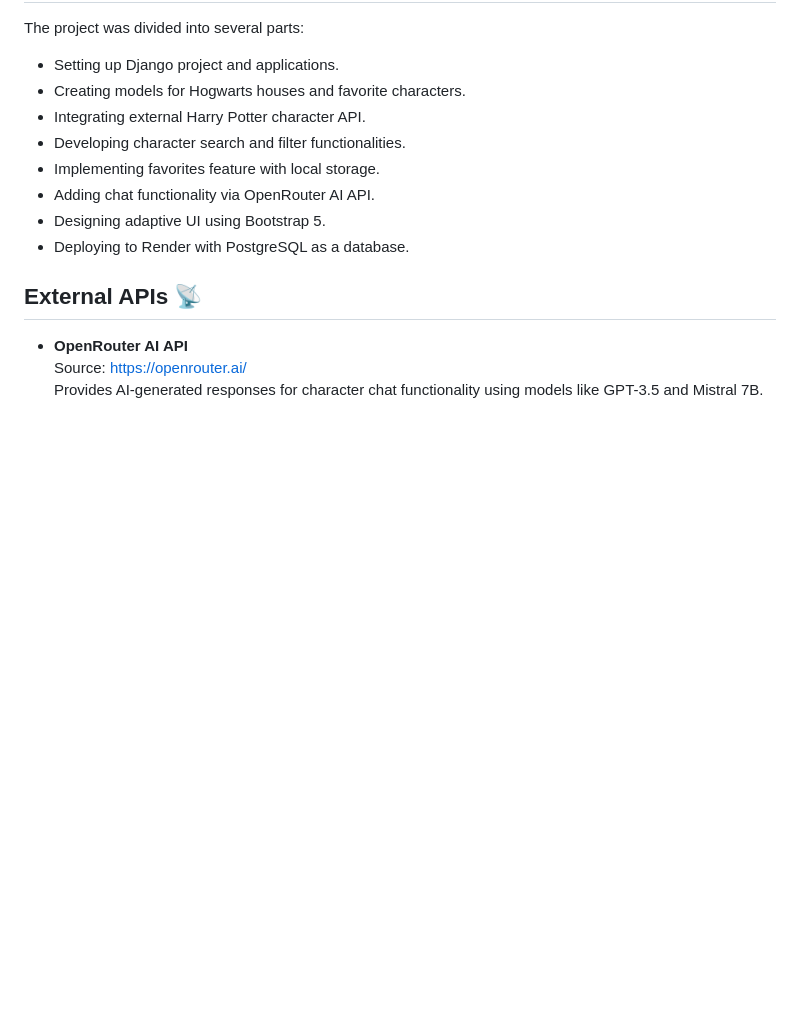
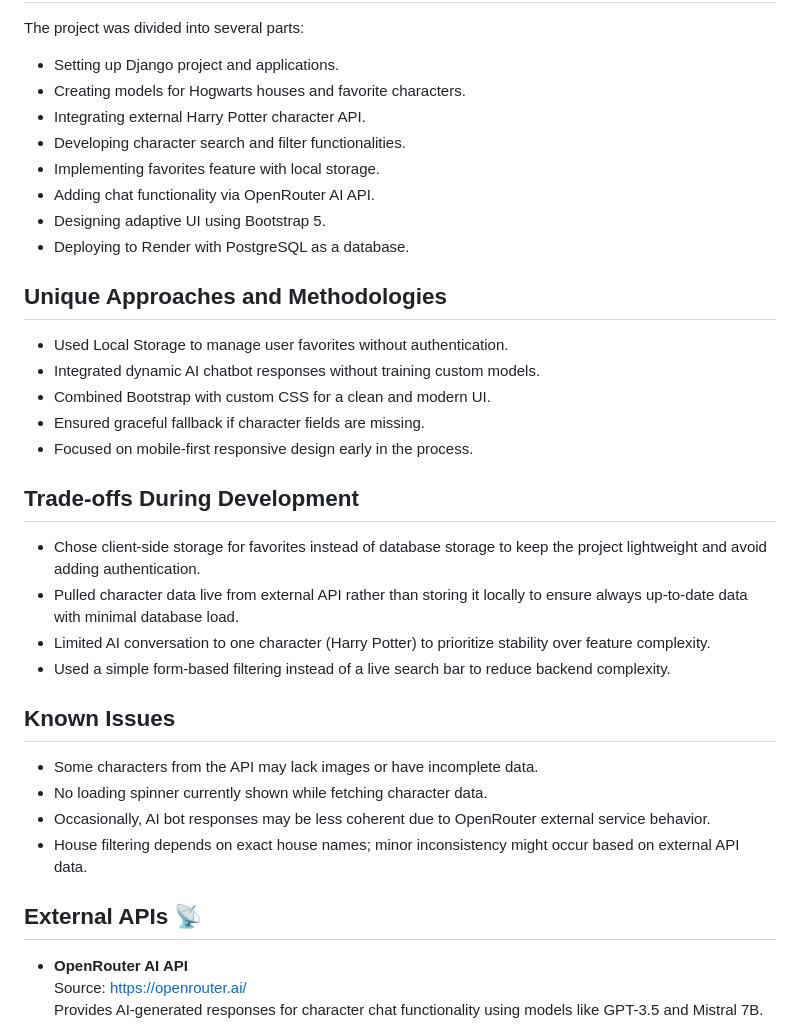
Before and after one commit to abylsliam44/harrypotter-app, a Markdown page: README.md, the part around the change. GitHub-like rendering; blank space fills up the shorter version.

```diff
--- a/README.md
+++ b/README.md
@@ -114,6 +114,28 @@ The project was divided into several parts:
 - Designing adaptive UI using Bootstrap 5.
 - Deploying to Render with PostgreSQL as a database.
 
+## Unique Approaches and Methodologies
+
+- Used Local Storage to manage user favorites without authentication.
+- Integrated dynamic AI chatbot responses without training custom models.
+- Combined Bootstrap with custom CSS for a clean and modern UI.
+- Ensured graceful fallback if character fields are missing.
+- Focused on mobile-first responsive design early in the process.
+
+## Trade-offs During Development
+
+- Chose client-side storage for favorites instead of database storage to keep the project lightweight and avoid adding authentication.
+- Pulled character data live from external API rather than storing it locally to ensure always up-to-date data with minimal database load.
+- Limited AI conversation to one character (Harry Potter) to prioritize stability over feature complexity.
+- Used a simple form-based filtering instead of a live search bar to reduce backend complexity.
+
+## Known Issues
+
+- Some characters from the API may lack images or have incomplete data.
+- No loading spinner currently shown while fetching character data.
+- Occasionally, AI bot responses may be less coherent due to OpenRouter external service behavior.
+- House filtering depends on exact house names; minor inconsistency might occur based on external API data.
+
 ## External APIs 📡
 
 - **OpenRouter AI API**
```
